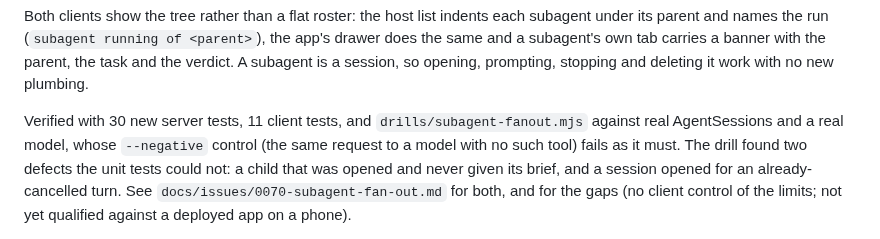
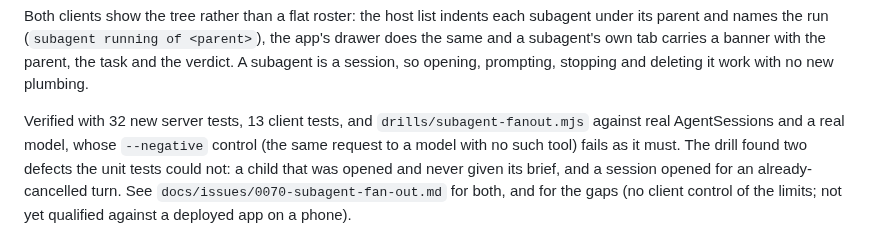
Before and after one commit to SomeoneIsWorking/pinest, a Markdown page: docs/project-state.md, the part around the change. Drawn GitHub-style.

```diff
--- a/docs/project-state.md
+++ b/docs/project-state.md
@@ -58,7 +58,7 @@ the app's drawer does the same and a subagent's own tab carries a banner with
 the parent, the task and the verdict. A subagent is a session, so opening,
 prompting, stopping and deleting it work with no new plumbing.
 
-Verified with 30 new server tests, 11 client tests, and
+Verified with 32 new server tests, 13 client tests, and
 `drills/subagent-fanout.mjs` against real AgentSessions and a real model, whose
 `--negative` control (the same request to a model with no such tool) fails as it
 must. The drill found two defects the unit tests could not: a child that was
```
Also changed, not shown: docs/issues/0070-subagent-fan-out.md (+3 -2 lines).
